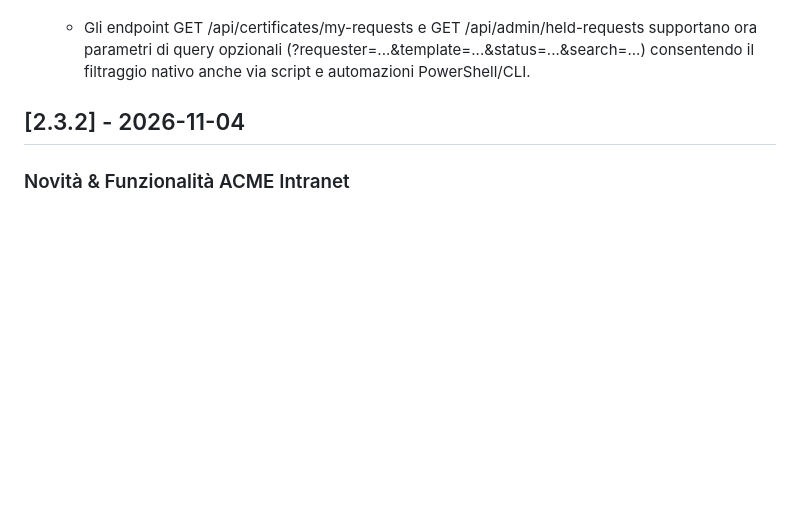
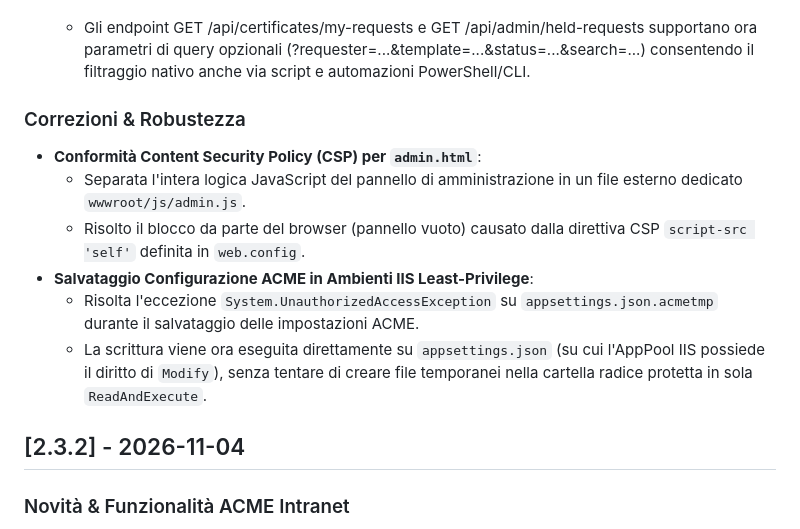
Before and after one commit to alessandrotanino-blip/PKIWebPortal, a Markdown page: CHANGELOG.md, the part around the change. GitHub-like rendering; blank space fills up the shorter version.

Commit message:
docs: aggiorna changelog IT ed EN con i fix CSP e salvataggio ACME

```diff
--- a/CHANGELOG.md
+++ b/CHANGELOG.md
@@ -27,6 +27,15 @@ Il formato è basato su [Keep a Changelog](https://keepachangelog.com/it/1.0.0/)
 
 - **Filtri API RESTful**:
   - Gli endpoint GET /api/certificates/my-requests e GET /api/admin/held-requests supportano ora parametri di query opzionali (?requester=...&template=...&status=...&search=...) consentendo il filtraggio nativo anche via script e automazioni PowerShell/CLI.
+
+### Correzioni & Robustezza
+
+- **Conformità Content Security Policy (CSP) per `admin.html`**:
+  - Separata l'intera logica JavaScript del pannello di amministrazione in un file esterno dedicato `wwwroot/js/admin.js`.
+  - Risolto il blocco da parte del browser (pannello vuoto) causato dalla direttiva CSP `script-src 'self'` definita in `web.config`.
+- **Salvataggio Configurazione ACME in Ambienti IIS Least-Privilege**:
+  - Risolta l'eccezione `System.UnauthorizedAccessException` su `appsettings.json.acmetmp` durante il salvataggio delle impostazioni ACME.
+  - La scrittura viene ora eseguita direttamente su `appsettings.json` (su cui l'AppPool IIS possiede il diritto di `Modify`), senza tentare di creare file temporanei nella cartella radice protetta in sola `ReadAndExecute`.
 ## [2.3.2] - 2026-11-04
 
 ### Novità & Funzionalità ACME Intranet
```
Also changed, not shown: CHANGELOG.en.md (+9 -0 lines).
